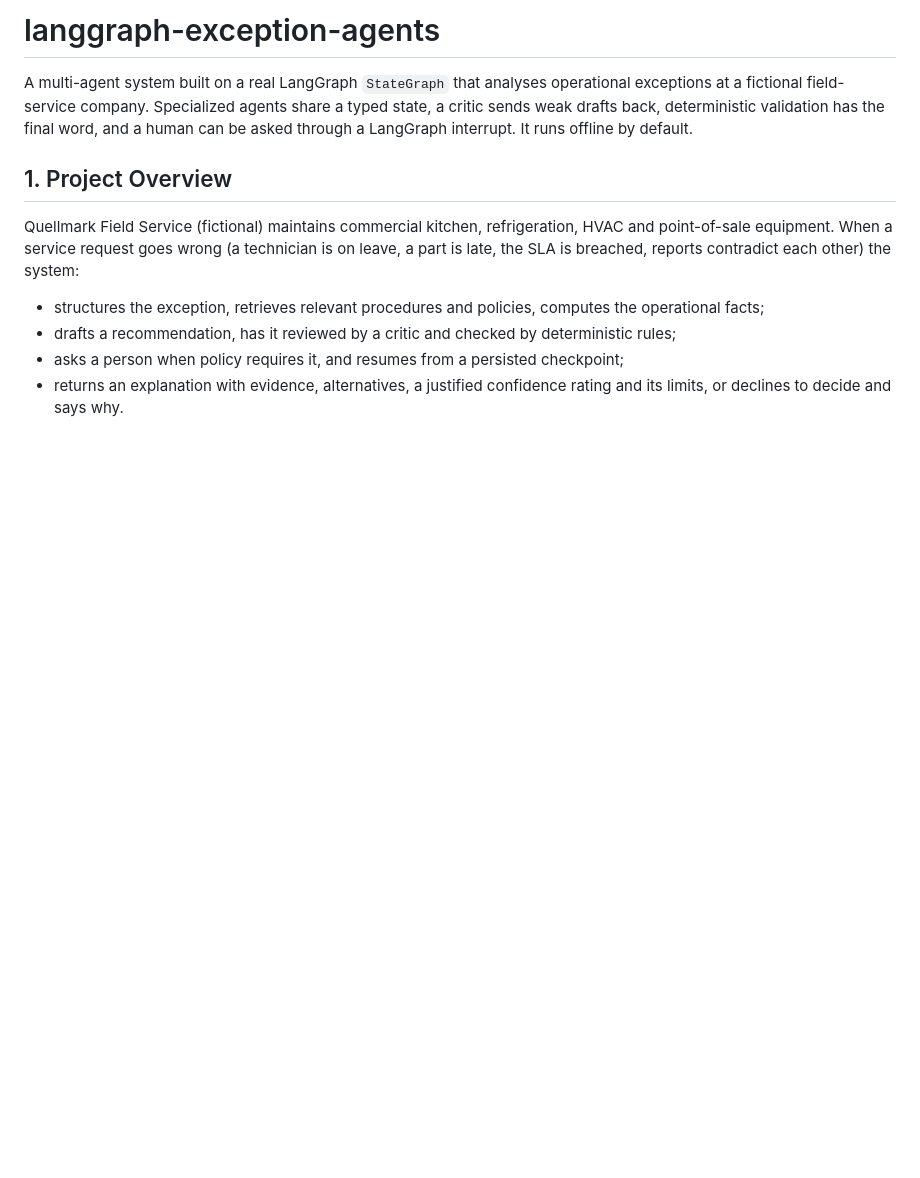
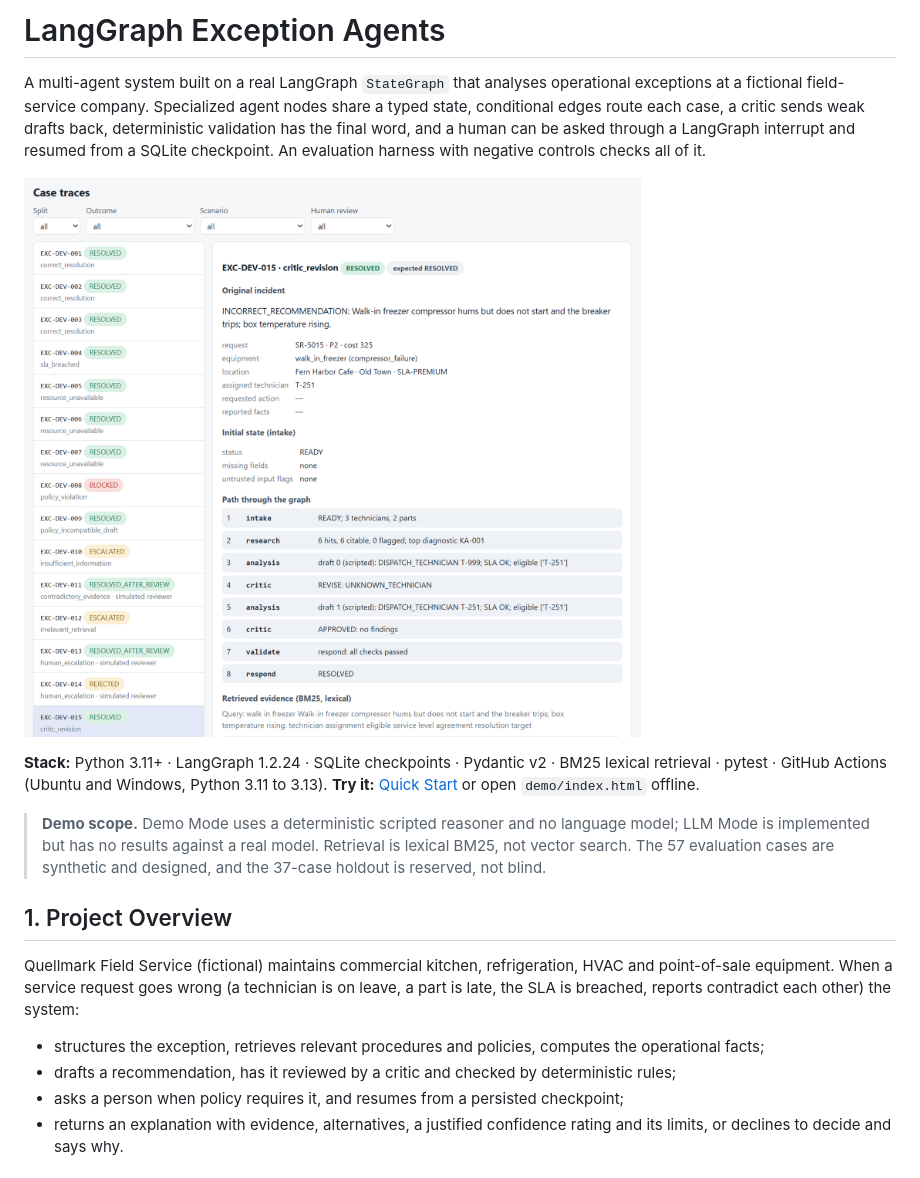
Before and after one commit to LuisNava2001/langgraph-exception-agents, a Markdown page: README.md, the part around one of its changes. GitHub-like rendering; pictures changed too: docs/images/demo-case-trace.png (added); blank space fills up the shorter version.

```diff
--- a/README.md
+++ b/README.md
@@ -1,8 +1,19 @@
-# langgraph-exception-agents
+# LangGraph Exception Agents
 
 A multi-agent system built on a real LangGraph `StateGraph` that analyses operational exceptions at a fictional
-field-service company. Specialized agents share a typed state, a critic sends weak drafts back, deterministic
-validation has the final word, and a human can be asked through a LangGraph interrupt. It runs offline by default.
+field-service company. Specialized agent nodes share a typed state, conditional edges route each case, a critic
+sends weak drafts back, deterministic validation has the final word, and a human can be asked through a LangGraph
+interrupt and resumed from a SQLite checkpoint. An evaluation harness with negative controls checks all of it.
+
+![Offline demo: the critic rejects the first draft (unknown technician) and the graph revises it before validation](docs/images/demo-case-trace.png)
+
+**Stack:** Python 3.11+ · LangGraph 1.2.24 · SQLite checkpoints · Pydantic v2 · BM25 lexical retrieval · pytest ·
+GitHub Actions (Ubuntu and Windows, Python 3.11 to 3.13). **Try it:** [Quick Start](#12-quick-start) or open
+`demo/index.html` offline.
+
+> **Demo scope.** Demo Mode uses a deterministic scripted reasoner and no language model; LLM Mode is implemented
+> but has no results against a real model. Retrieval is lexical BM25, not vector search. The 57 evaluation cases are
+> synthetic and designed, and the 37-case holdout is reserved, not blind.
 
 ## 1. Project Overview
 
```
Also changed, not shown: other parts of README.md (+8 -5 lines), docs/images/demo-evaluation.png (added), docs/images/demo.png (deleted).
